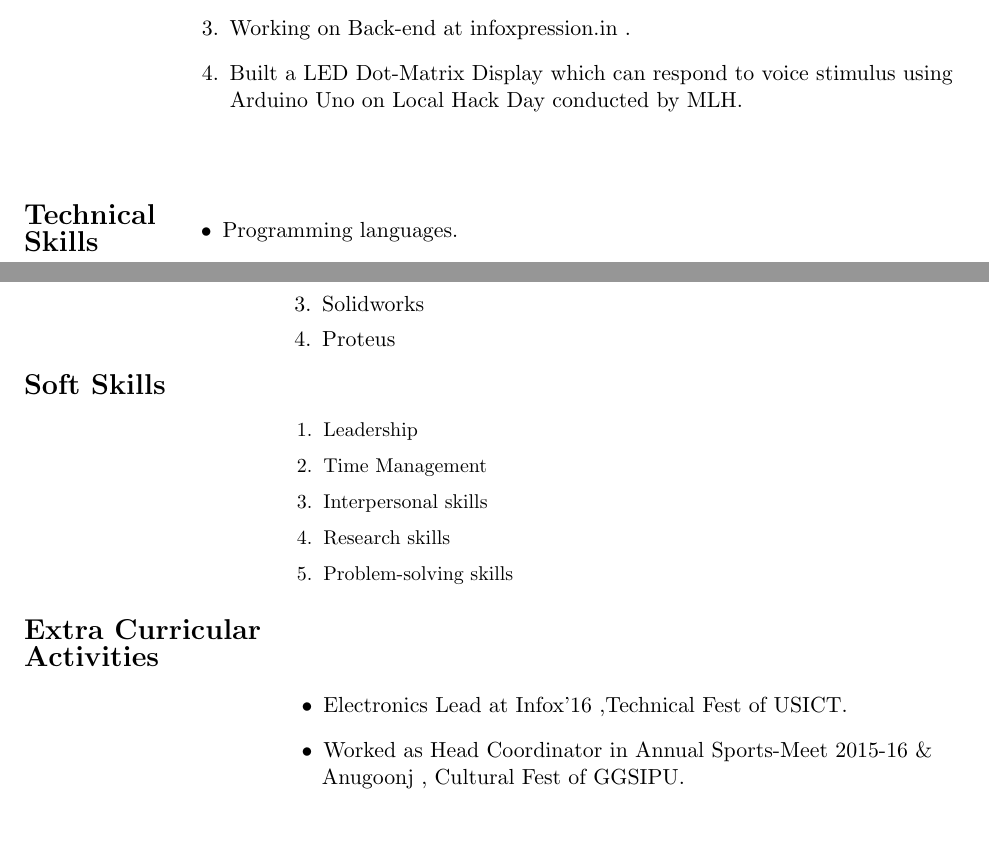
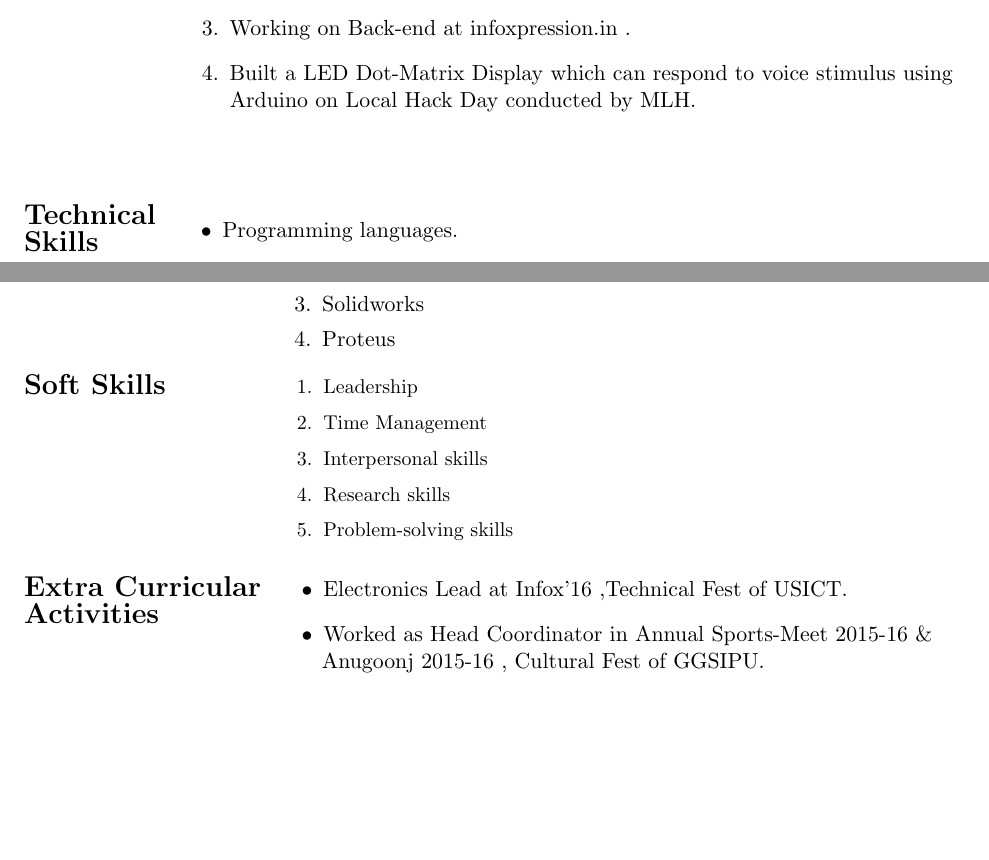
Before and after one commit to Avilashm/Avilash-Resume, a LaTeX CV (res.tex): two parts of pages 1 and 2 of 2, joined at a grey line, cut so that both start at the same text. Compiled offline with pdfLaTeX.

Commit message:
Xtra Curricular Commit_3 Complete

```diff
--- a/res.tex
+++ b/res.tex
@@ -59,7 +59,7 @@ Degree/Class & School/College & University/Board & Year &  $\%$age/CGPA\\
 \vspace{0pt}
 \item Working on a QuadCopter project for Infox '16.  \\
 \item Working on Back-end at infoxpression.in .
-\item Built a LED Dot-Matrix Display which can respond to voice stimulus using\\ \hspace{1in} Arduino Uno on Local Hack Day conducted by MLH.
+\item Built a LED Dot-Matrix Display which can respond to voice stimulus using\\ \hspace{1in} Arduino on Local Hack Day conducted by MLH.
 \end{enumerate}
 \end{flushleft}
 
@@ -92,6 +92,7 @@ Degree/Class & School/College & University/Board & Year &  $\%$age/CGPA\\
 \begin{flushright}
 \begin{enumerate}
 \addtolength{\itemindent}{1.7in}
+\vspace{-0.30in}
 \item Leadership
 \item Time Management
 \item Interpersonal skills
@@ -105,8 +106,9 @@ Degree/Class & School/College & University/Board & Year &  $\%$age/CGPA\\
 {\Large \bf{Extra Curricular\\ Activities}}
 \begin{itemize}
 \addtolength{\itemindent}{1.7in}
+\vspace{-0.50in}
 \item Electronics Lead at Infox'16 ,Technical Fest of USICT.
-\item Worked as Head Coordinator in Annual Sports-Meet 2015-16 \&\\ \hspace{1.69in}Anugoonj , Cultural Fest of GGSIPU.
+\item Worked as Head Coordinator in Annual Sports-Meet 2015-16 \&\\ \hspace{1.69in}Anugoonj 2015-16 , Cultural Fest of GGSIPU.
 \end{itemize}
 \end{flushleft}
 
```
Also changed, not shown: res.pdf, 2 other files.
